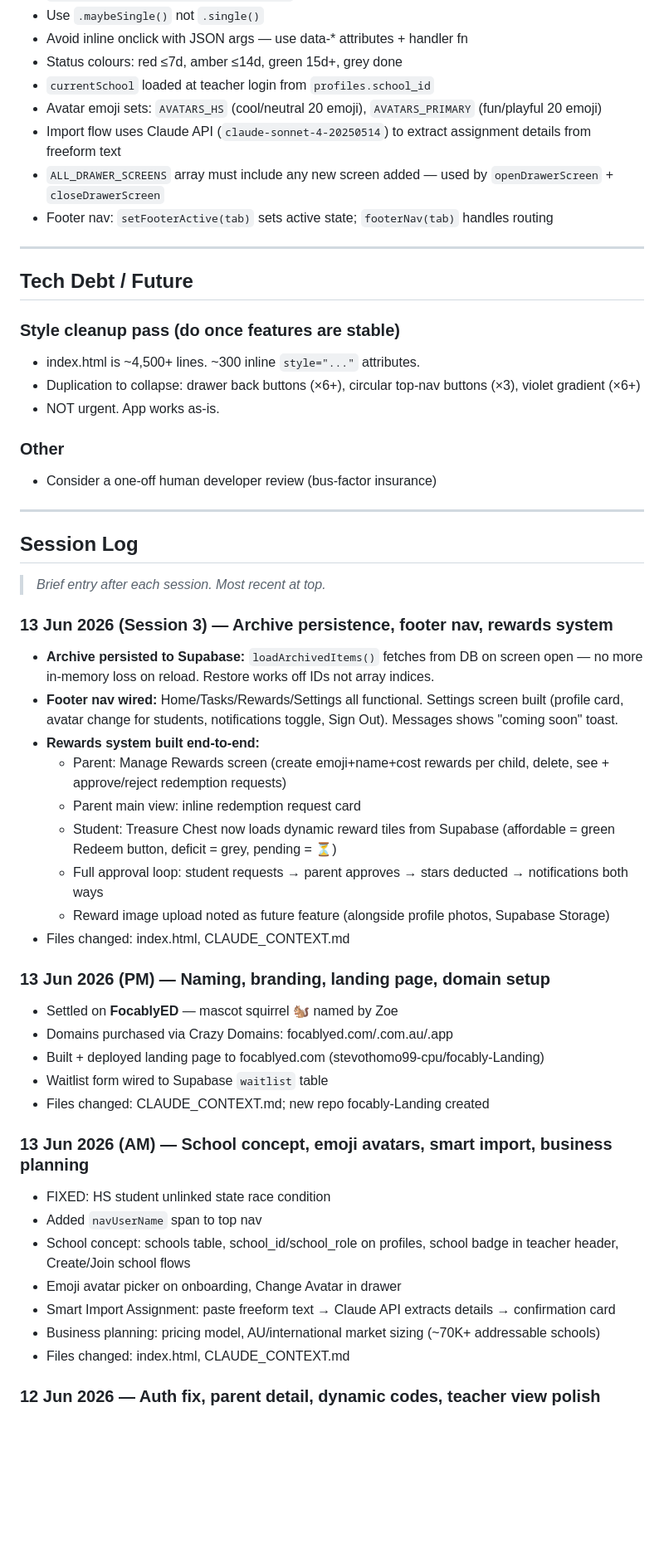
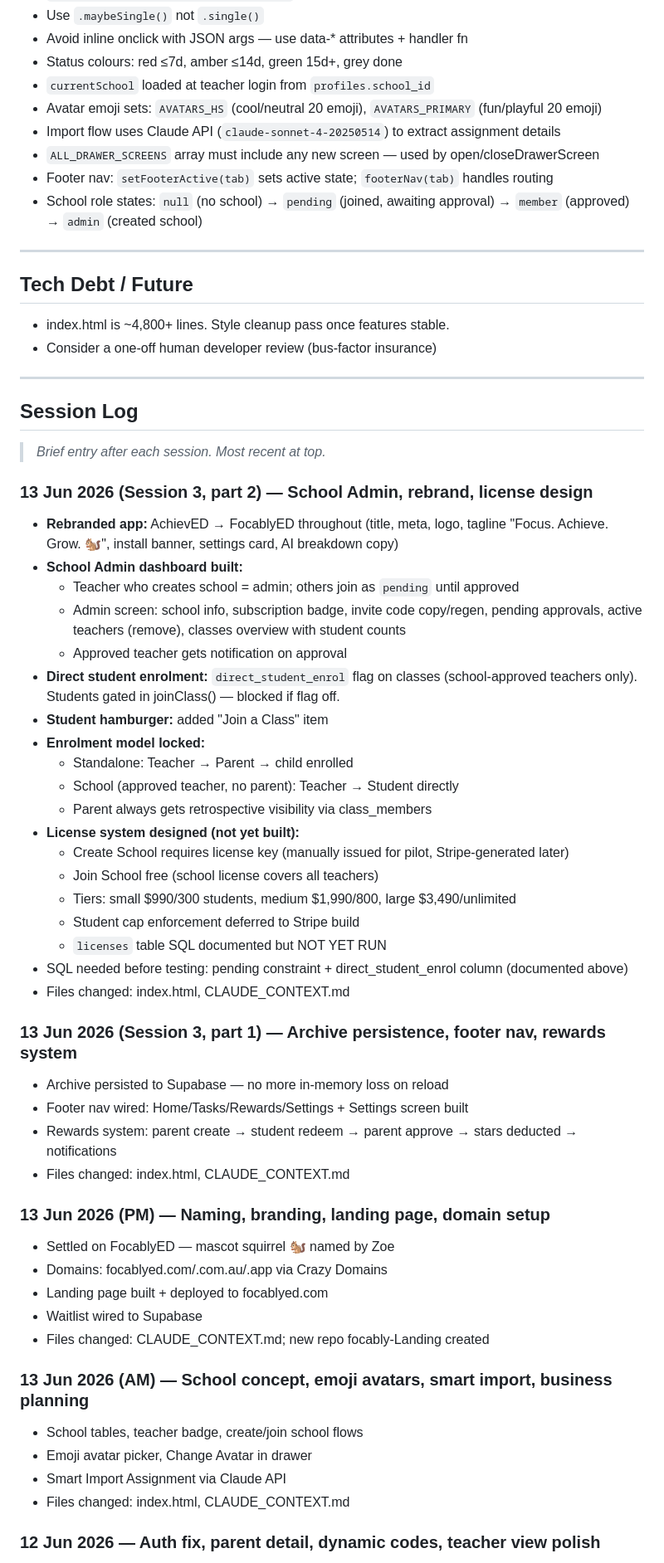
Before and after one commit to stevothomo99-cpu/focably, a Markdown page: CLAUDE_CONTEXT.md, the part around one of its changes. Shown at 83% size. Drawn GitHub-style; blank space fills up the shorter version.

```diff
--- a/CLAUDE_CONTEXT.md
+++ b/CLAUDE_CONTEXT.md
@@ -215,20 +251,16 @@
 - Status colours: red ≤7d, amber ≤14d, green 15d+, grey done
 - `currentSchool` loaded at teacher login from `profiles.school_id`
 - Avatar emoji sets: `AVATARS_HS` (cool/neutral 20 emoji), `AVATARS_PRIMARY` (fun/playful 20 emoji)
-- Import flow uses Claude API (`claude-sonnet-4-20250514`) to extract assignment details from freeform text
-- `ALL_DRAWER_SCREENS` array must include any new screen added — used by `openDrawerScreen` + `closeDrawerScreen`
+- Import flow uses Claude API (`claude-sonnet-4-20250514`) to extract assignment details
+- `ALL_DRAWER_SCREENS` array must include any new screen — used by open/closeDrawerScreen
 - Footer nav: `setFooterActive(tab)` sets active state; `footerNav(tab)` handles routing
+- School role states: `null` (no school) → `pending` (joined, awaiting approval) → `member` (approved) → `admin` (created school)
 
 ---
 
 ## Tech Debt / Future
 
-### Style cleanup pass (do once features are stable)
-- index.html is ~4,500+ lines. ~300 inline `style="..."` attributes.
-- Duplication to collapse: drawer back buttons (×6+), circular top-nav buttons (×3), violet gradient (×6+)
-- NOT urgent. App works as-is.
-
-### Other
+- index.html is ~4,800+ lines. Style cleanup pass once features stable.
 - Consider a one-off human developer review (bus-factor insurance)
 
 ---
@@ -237,31 +269,44 @@
 
 > _Brief entry after each session. Most recent at top._
 
-### 13 Jun 2026 (Session 3) — Archive persistence, footer nav, rewards system
-- **Archive persisted to Supabase:** `loadArchivedItems()` fetches from DB on screen open — no more in-memory loss on reload. Restore works off IDs not array indices.
-- **Footer nav wired:** Home/Tasks/Rewards/Settings all functional. Settings screen built (profile card, avatar change for students, notifications toggle, Sign Out). Messages shows "coming soon" toast.
-- **Rewards system built end-to-end:**
-  - Parent: Manage Rewards screen (create emoji+name+cost rewards per child, delete, see + approve/reject redemption requests)
-  - Parent main view: inline redemption request card
-  - Student: Treasure Chest now loads dynamic reward tiles from Supabase (affordable = green Redeem button, deficit = grey, pending = ⏳)
-  - Full approval loop: student requests → parent approves → stars deducted → notifications both ways
-  - Reward image upload noted as future feature (alongside profile photos, Supabase Storage)
+### 13 Jun 2026 (Session 3, part 2) — School Admin, rebrand, license design
+- **Rebranded app:** AchievED → FocablyED throughout (title, meta, logo, tagline "Focus. Achieve. Grow. 🐿️", install banner, settings card, AI breakdown copy)
+- **School Admin dashboard built:**
+  - Teacher who creates school = admin; others join as `pending` until approved
+  - Admin screen: school info, subscription badge, invite code copy/regen, pending approvals, active teachers (remove), classes overview with student counts
+  - Approved teacher gets notification on approval
+- **Direct student enrolment:** `direct_student_enrol` flag on classes (school-approved teachers only). Students gated in joinClass() — blocked if flag off.
+- **Student hamburger:** added "Join a Class" item
+- **Enrolment model locked:**
+  - Standalone: Teacher → Parent → child enrolled
+  - School (approved teacher, no parent): Teacher → Student directly
+  - Parent always gets retrospective visibility via class_members
+- **License system designed (not yet built):**
+  - Create School requires license key (manually issued for pilot, Stripe-generated later)
+  - Join School free (school license covers all teachers)
+  - Tiers: small $990/300 students, medium $1,990/800, large $3,490/unlimited
+  - Student cap enforcement deferred to Stripe build
+  - `licenses` table SQL documented but NOT YET RUN
+- SQL needed before testing: pending constraint + direct_student_enrol column (documented above)
+- Files changed: index.html, CLAUDE_CONTEXT.md
+
+### 13 Jun 2026 (Session 3, part 1) — Archive persistence, footer nav, rewards system
+- Archive persisted to Supabase — no more in-memory loss on reload
+- Footer nav wired: Home/Tasks/Rewards/Settings + Settings screen built
+- Rewards system: parent create → student redeem → parent approve → stars deducted → notifications
 - Files changed: index.html, CLAUDE_CONTEXT.md
 
 ### 13 Jun 2026 (PM) — Naming, branding, landing page, domain setup
-- Settled on **FocablyED** — mascot squirrel 🐿️ named by Zoe
-- Domains purchased via Crazy Domains: focablyed.com/.com.au/.app
-- Built + deployed landing page to focablyed.com (stevothomo99-cpu/focably-Landing)
-- Waitlist form wired to Supabase `waitlist` table
+- Settled on FocablyED — mascot squirrel 🐿️ named by Zoe
+- Domains: focablyed.com/.com.au/.app via Crazy Domains
+- Landing page built + deployed to focablyed.com
+- Waitlist wired to Supabase
 - Files changed: CLAUDE_CONTEXT.md; new repo focably-Landing created
 
 ### 13 Jun 2026 (AM) — School concept, emoji avatars, smart import, business planning
-- FIXED: HS student unlinked state race condition
-- Added `navUserName` span to top nav
-- School concept: schools table, school_id/school_role on profiles, school badge in teacher header, Create/Join school flows
-- Emoji avatar picker on onboarding, Change Avatar in drawer
-- Smart Import Assignment: paste freeform text → Claude API extracts details → confirmation card
-- Business planning: pricing model, AU/international market sizing (~70K+ addressable schools)
+- School tables, teacher badge, create/join school flows
+- Emoji avatar picker, Change Avatar in drawer
+- Smart Import Assignment via Claude API
 - Files changed: index.html, CLAUDE_CONTEXT.md
 
 ### 12 Jun 2026 — Auth fix, parent detail, dynamic codes, teacher view polish
```
Also changed, not shown: other parts of CLAUDE_CONTEXT.md (+109 -86 lines).
